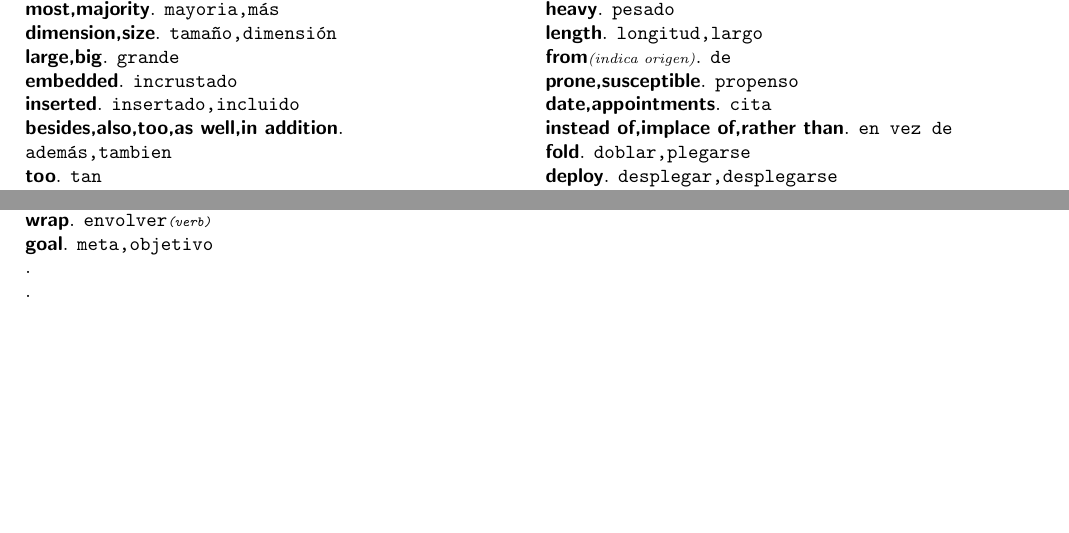
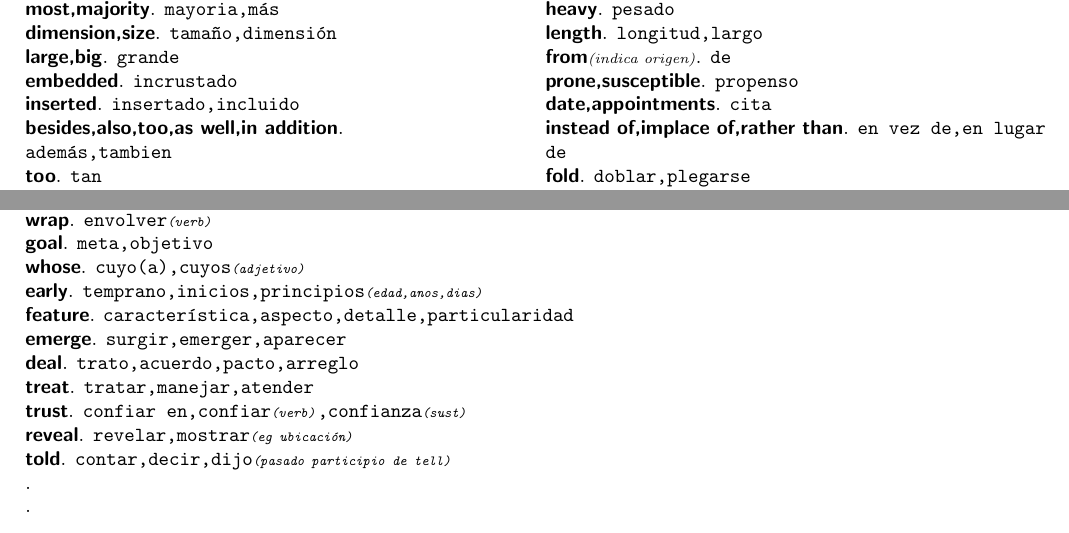
Before and after one commit to sasor/filesNoName, a LaTeX document (nameless.tex): two parts of pages 1 and 3 of 3, joined at a grey line, cut so that both start at the same text. Compiled offline with pdfLaTeX.

Commit message:
add more words

```diff
--- a/nameless.tex
+++ b/nameless.tex
@@ -80,7 +80,7 @@
 	\textsf{\textbf{from}}{\scriptsize \textit{(indica origen)}}. \texttt{de}\\
 	\textsf{\textbf{prone,susceptible}}. \texttt{propenso}\\
 	\textsf{\textbf{date,appointments}}. \texttt{cita}\\
-	\textsf{\textbf{instead of,implace of,rather than}}. \texttt{en vez de}\\
+	\textsf{\textbf{instead of,implace of,rather than}}. \texttt{en vez de,en lugar de}\\
 	\textsf{\textbf{fold}}. \texttt{doblar,plegarse}\\
 	\textsf{\textbf{deploy}}. \texttt{desplegar,desplegarse}\\
 	\textsf{\textbf{deployment,unfolding}}. \texttt{despliegue}\\
@@ -210,6 +210,15 @@
 	\textsf{\textbf{rewarded}}. \texttt{recompensado}\\
 	\textsf{\textbf{wrap}}. \texttt{envolver{\scriptsize \textit{(verb)}}}\\
 	\textsf{\textbf{goal}}. \texttt{meta,objetivo}\\
+	\textsf{\textbf{whose}}. \texttt{cuyo(a),cuyos{\scriptsize \textit{(adjetivo)}}}\\
+	\textsf{\textbf{early}}. \texttt{temprano,inicios,principios{\scriptsize \textit{(edad,anos,dias)}}}\\
+	\textsf{\textbf{feature}}. \texttt{caracter\'istica,aspecto,detalle,particularidad}\\
+	\textsf{\textbf{emerge}}. \texttt{surgir,emerger,aparecer}\\
+	\textsf{\textbf{deal}}. \texttt{trato,acuerdo,pacto,arreglo}\\
+	\textsf{\textbf{treat}}. \texttt{tratar,manejar,atender}\\
+	\textsf{\textbf{trust}}. \texttt{confiar en,confiar{\scriptsize \textit{(verb)}},confianza{\scriptsize \textit{(sust)}}}\\
+	\textsf{\textbf{reveal}}. \texttt{revelar,mostrar{\scriptsize \textit{(eg ubicaci\'on)}}}\\
+	\textsf{\textbf{told}}. \texttt{contar,decir,dijo{\scriptsize \textit{(pasado participio de tell)}}}\\
 	\textsf{\textbf{}}. \texttt{}\\
 	\textsf{\textbf{}}. \texttt{}\\
 \end{document}
```
